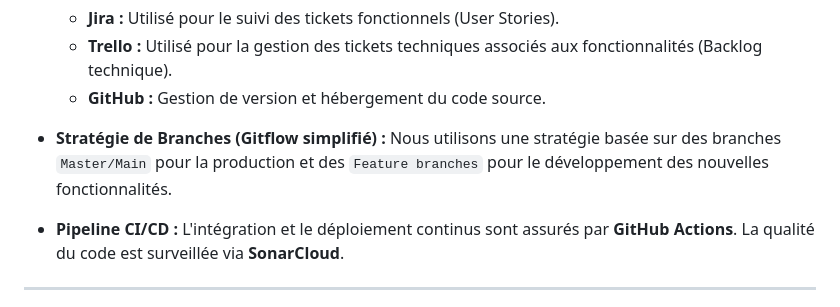
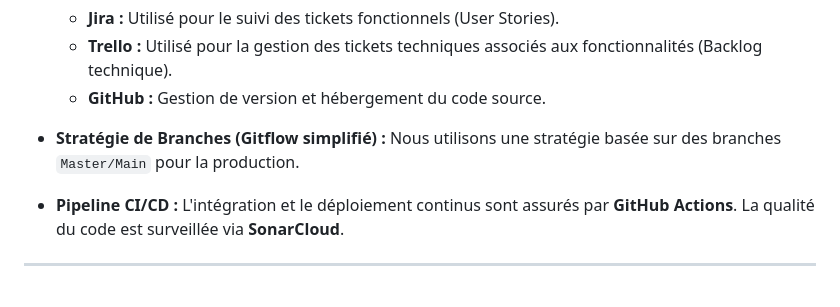
Before and after one commit to LynaBaouche/DevOps, a Markdown page: doc/documentation.md, the part around the change. Rendered like a GitHub page.

```diff
--- a/doc/documentation.md
+++ b/doc/documentation.md
@@ -41,7 +41,7 @@ Nous avons adopté une méthodologie inspirée des méthodes **Agile/Scrum**, ad
     * **GitHub :** Gestion de version et hébergement du code source.
 
 * **Stratégie de Branches (Gitflow simplifié) :**
-  Nous utilisons une stratégie basée sur des branches `Master/Main` pour la production et des `Feature branches` pour le développement des nouvelles fonctionnalités.
+  Nous utilisons une stratégie basée sur des branches `Master/Main` pour la production.
 
 * **Pipeline CI/CD :**
   L'intégration et le déploiement continus sont assurés par **GitHub Actions**. La qualité du code est surveillée via **SonarCloud**.
```
